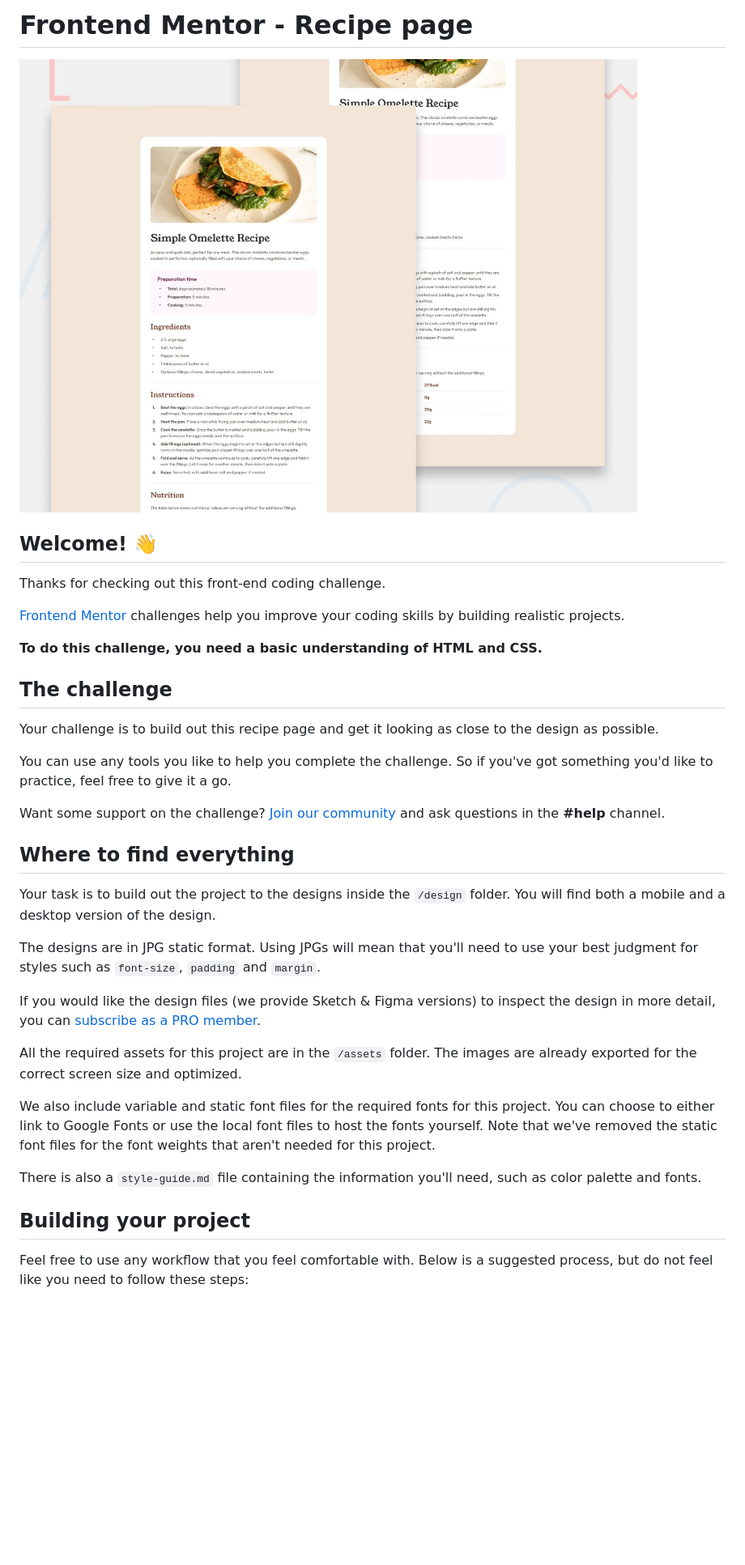
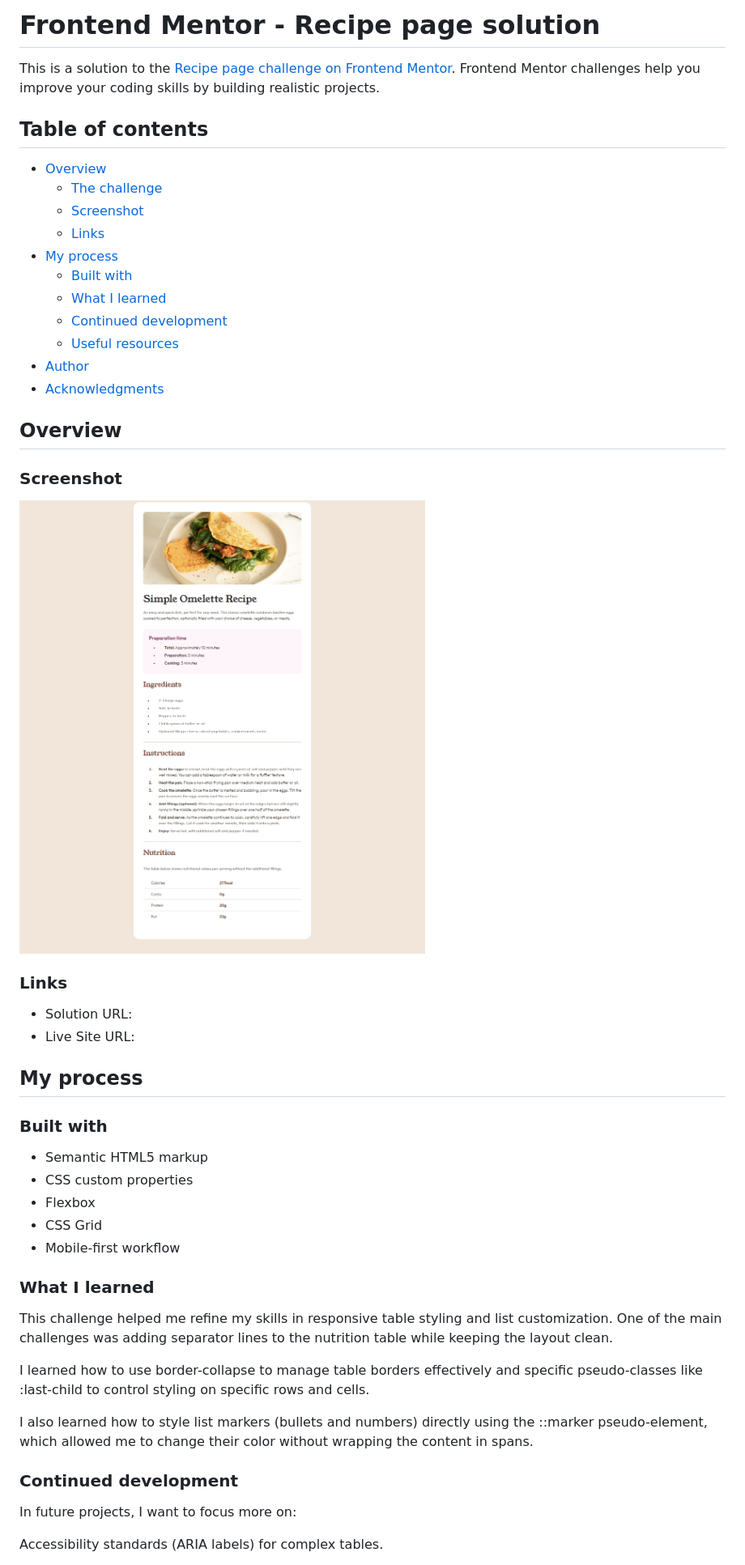
Before and after one commit to sessmaar/recipe-page, a Markdown page: README.md, the part around the change printed below. Shown: that part at 81% size. Rendered like a GitHub page; pictures changed too: image.png (added); blank space fills up the shorter version.

```diff
--- a/README.md
+++ b/README.md
@@ -1,38 +1,53 @@
-# Frontend Mentor - Recipe page
+# Frontend Mentor - Recipe page solution
 
-![Design preview for the Recipe page coding challenge](./preview.jpg)
+This is a solution to the [Recipe page challenge on Frontend Mentor](https://www.frontendmentor.io/challenges/recipe-page-KiTsR8QQKm). Frontend Mentor challenges help you improve your coding skills by building realistic projects.
 
-## Welcome! 👋
+## Table of contents
 
-Thanks for checking out this front-end coding challenge.
+- [Overview](#overview)
+  - [The challenge](#the-challenge)
+  - [Screenshot](#screenshot)
+  - [Links](#links)
+- [My process](#my-process)
+  - [Built with](#built-with)
+  - [What I learned](#what-i-learned)
+  - [Continued development](#continued-development)
+  - [Useful resources](#useful-resources)
+- [Author](#author)
+- [Acknowledgments](#acknowledgments)
 
-[Frontend Mentor](https://www.frontendmentor.io) challenges help you improve your coding skills by building realistic projects.
+## Overview
 
-**To do this challenge, you need a basic understanding of HTML and CSS.**
+### Screenshot
 
-## The challenge
+![](/image.png)
 
-Your challenge is to build out this recipe page and get it looking as close to the design as possible.
+### Links
 
-You can use any tools you like to help you complete the challenge. So if you've got something you'd like to practice, feel free to give it a go.
+- Solution URL:
+- Live Site URL:
 
-Want some support on the challenge? [Join our community](https://www.frontendmentor.io/community) and ask questions in the **#help** channel.
+## My process
 
-## Where to find everything
+### Built with
 
-Your task is to build out the project to the designs inside the `/design` folder. You will find both a mobile and a desktop version of the design.
+- Semantic HTML5 markup
+- CSS custom properties
+- Flexbox
+- CSS Grid
+- Mobile-first workflow
 
-The designs are in JPG static format. Using JPGs will mean that you'll need to use your best judgment for styles such as `font-size`, `padding` and `margin`.
+### What I learned
 
-If you would like the design files (we provide Sketch & Figma versions) to inspect the design in more detail, you can [subscribe as a PRO member](https://www.frontendmentor.io/pro).
+This challenge helped me refine my skills in responsive table styling and list customization. One of the main challenges was adding separator lines to the nutrition table while keeping the layout clean.
 
-All the required assets for this project are in the `/assets` folder. The images are already exported for the correct screen size and optimized.
+I learned how to use border-collapse to manage table borders effectively and specific pseudo-classes like :last-child to control styling on specific rows and cells.
 
-We also include variable and static font files for the required fonts for this project. You can choose to either link to Google Fonts or use the local font files to host the fonts yourself. Note that we've removed the static font files for the font weights that aren't needed for this project.
+I also learned how to style list markers (bullets and numbers) directly using the ::marker pseudo-element, which allowed me to change their color without wrapping the content in spans.
 
-There is also a `style-guide.md` file containing the information you'll need, such as color palette and fonts.
+### Continued development
 
-## Building your project
+In future projects, I want to focus more on:
 
-Feel free to use any workflow that you feel comfortable with. Below is a suggested process, but do not feel like you need to follow these steps:
+Accessibility standards (ARIA labels) for complex tables.
 
```
Also changed, not shown: other parts of README.md (+8 -44 lines), README-template.md (deleted, +0 -104 lines), 1 other file.
